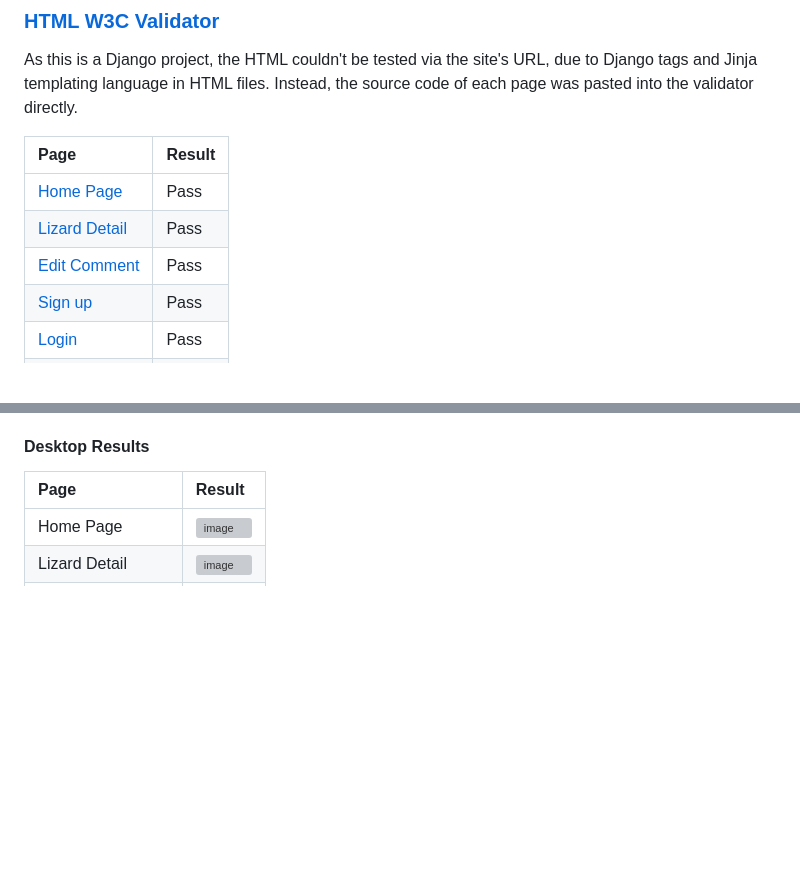
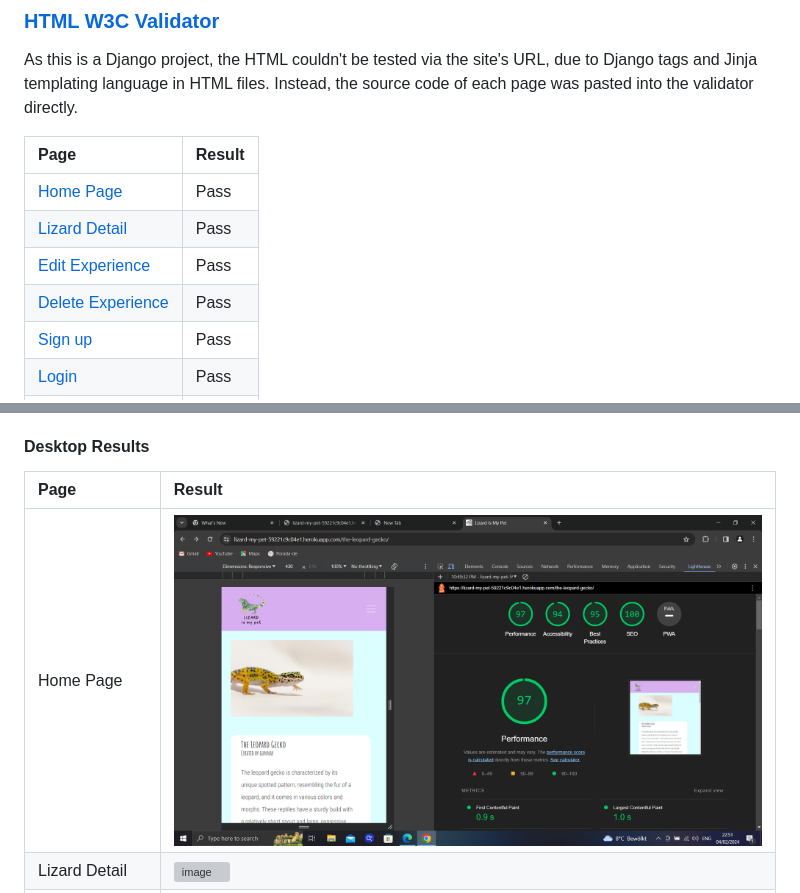
Before and after one commit to zhannamatuzak/lizard-my-pet, a Markdown page: TESTING.md, 2 parts joined by grey strips. GitHub-like rendering; pictures changed too: image.png (added); blank space fills up the shorter version; grey boxes are pictures that could not be loaded.

```diff
--- a/TESTING.md
+++ b/TESTING.md
@@ -40,7 +40,8 @@ As this is a Django project, the HTML couldn't be tested via the site's URL, due
 | :--- | :--- |
 | [Home Page](documentation/) | Pass |
 | [Lizard Detail](documentation/) | Pass |
-| [Edit Comment](documentation/) | Pass |
+| [Edit Experience](documentation/) | Pass |
+| [Delete Experience](documentation/) | Pass |
 | [Sign up](documentation/)| Pass |
 | [Login](documentation/) | Pass |
 | [Logout](documentation/) | Pass |
@@ -91,7 +92,7 @@ For the performance, accessibility, best practices and SEO of the site for mobil
 
 | Page | Result |
 | :--- | :--- |
-| Home Page | ![image]() |
+| Home Page | ![image](image.png) |
 | Lizard Detail | ![image]() |
 | Edit Experience | ![image]() |
 | Delete Experience | ![image]() |
```
Also changed, not shown: 3 other files.
